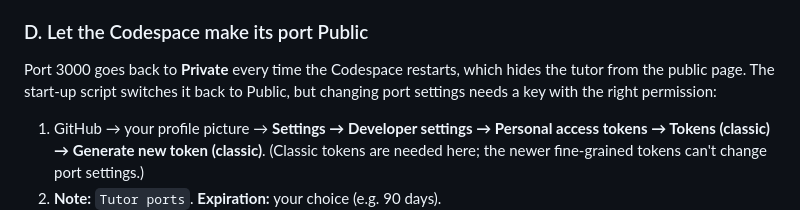
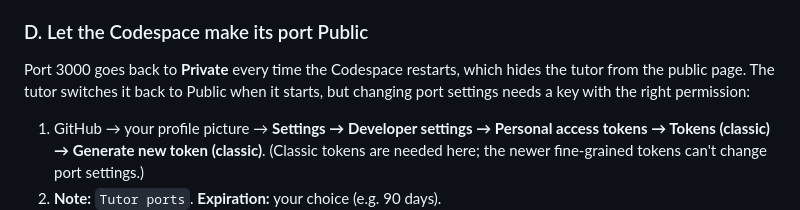
Before and after one commit to Simonh1982/Database_search_tutorial, a Markdown page: README.md, the part around the change. GitHub-like rendering.

Commit message:
README: the tutor, not the start-up script, switches the port to Public
Co-Authored-By: Claude Opus 5.5 <noreply@anthropic.com>
Claude-Session: https://claude.ai/code/session_018oX4ctEBNraQ6iiqC4nKr9

```diff
--- a/README.md
+++ b/README.md
@@ -172,7 +172,7 @@ reaches `main`, the public page offers the wake-up button whenever the tutor is
 ### D. Let the Codespace make its port Public
 
 Port 3000 goes back to **Private** every time the Codespace restarts, which hides the tutor from
-the public page. The start-up script switches it back to Public, but changing port settings needs
+the public page. The tutor switches it back to Public when it starts, but changing port settings needs
 a key with the right permission:
 
 1. GitHub → your profile picture → **Settings → Developer settings → Personal access tokens →
```
